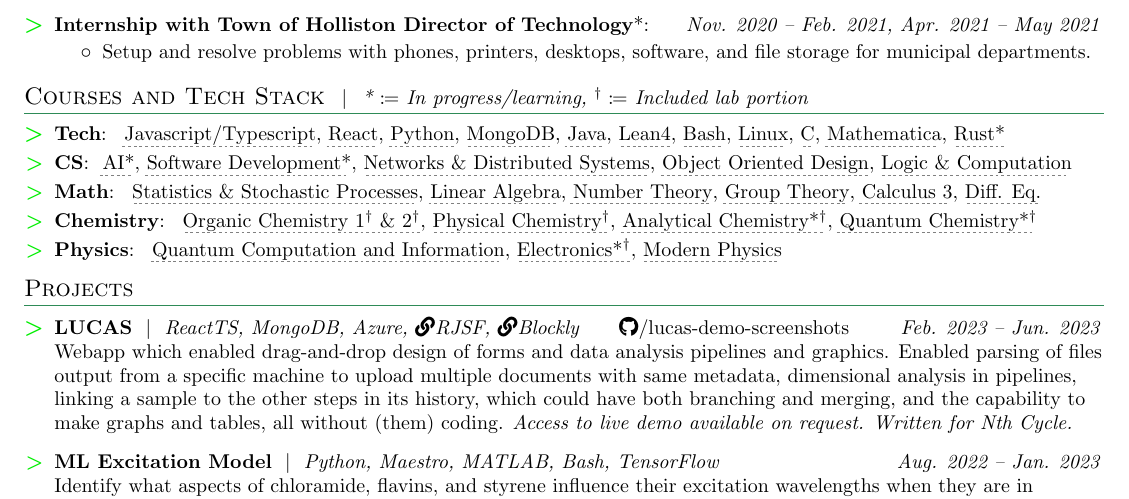
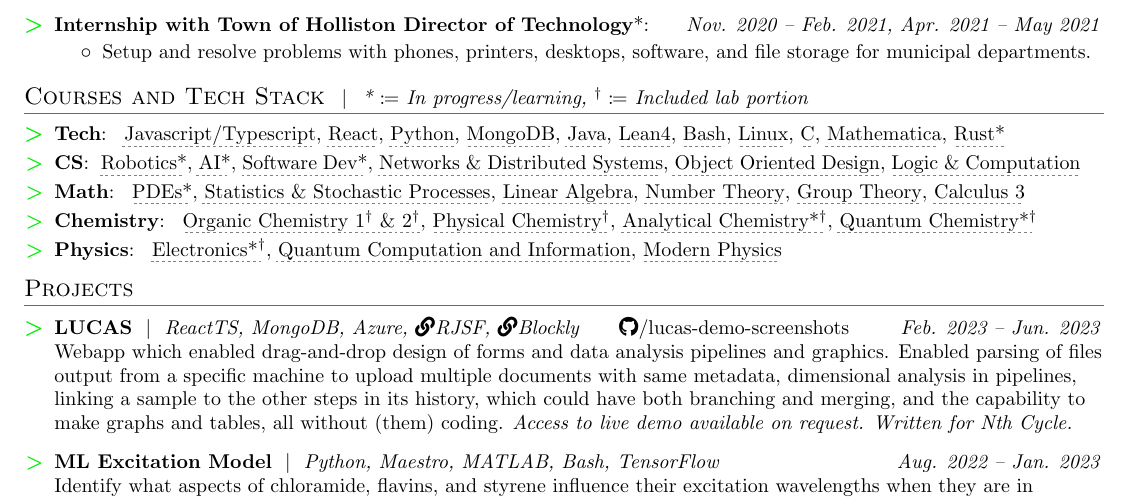
Before and after one commit to natewhite345/natewhite345.github.io, a LaTeX CV (White_Nathaniel_Resume.tex): part of the page, cut so that both start at the same text. Compiled offline with pdfLaTeX.

Commit message:
add spring courses

```diff
--- a/White_Nathaniel_Resume.tex
+++ b/White_Nathaniel_Resume.tex
@@ -193,11 +193,11 @@
   \section{Courses and Tech Stack \small\headingcap{* $\coloneq$ In progress/learning, $^\dag\coloneq$ Included lab portion}}
   \resumeSubHeadingListStart
   \resumeSubItem{Tech}{
-    \ctt{Javascript/Typescript}{Language of major project I authored at Nth Cycle (LUCAS). I have 7 years of experience with Javascript and 2 years with Typescript. I am also completing the semester-long project in Software Development in Typescript.},
+    \ctt{Javascript/Typescript}{Language of major project I authored at Nth Cycle (LUCAS). JavaScript is the first programming language I learned and the language I am most proficient in. I completed a third of my Software Development class in Typescript before the teams were reshuffled and I had to switch to Java.},
     \ctt{React}{6 months professional experience from Nth Cycle as well as the Grave Finder project from high school.},
     \ctt{Python}{Used for scientific computing at Tessera (including the Plotly and Dash libraries) and the Sijia Dong Lab, as well as part of Networks class.},
     \ctt{MongoDB}{Made extensive use of MongoDB aggregations on my first co-op (See LUCAS project).},
-    \ctt{Java}{Two semesters of core CS classes taught in Java. Would be very excited to work in Kotlin.},
+    \ctt{Java}{Two semesters of core CS classes taught in Java, and I completed 2/3 of my Software Dev class in Java. Would be very excited to work in Kotlin.},
     \ctt{Lean4}{Undoubtedly the most esoteric language on this list, LEAN is a pure functional language similar to Rocq (formerly Coq) which is based on the Calculus of Inductive Constructions and the notion of theorems as functions and propositions as types (Curry-Howard Correspondence). This means properties of programs can be formally verified, allowing for the development of high-assurance code, and one day maybe even practical use.},
     \ctt{Bash}{Used in the Dong Lab extensively, and as part of my everyday life as a Linux user.},
     \ctt{Linux}{Daily driver since high school. Also used in the context of HPC and developing on WSL at work.},
@@ -207,20 +207,22 @@
   }
     \resumeSubItem{CS}
       {
+        \ctt{Robotics*}{CS 5335 Robotic Science and Systems, "Introduces autonomous mobile robots with a focus on algorithms and software development, including closed-loop control, robot software architecture, wheeled locomotion and navigation, tactile and basic visual sensing, obstacle detection and avoidance, and grasping and manipulation of objects. Offers students an opportunity to progressively construct mobile robots from a predesigned electromechanical kit. The robots are controlled wirelessly by software of the students' own design, built within a provided robotics software framework. Culminates in a project that connects the algorithms and hardware developed in the course with a selected topic in the current robotics research literature."},
         \ctt{AI*}{CS 4100: "Introduces the fundamental problems, theories, and algorithms of the artificial intelligence field. Includes heuristic search; knowledge representation using predicate calculus; automated deduction and its applications; planning; and machine learning. Additional topics include game playing; uncertain reasoning and expert systems; natural language processing; logic for common-sense reasoning; ontologies; and multiagent systems." },
-        \ctt{Software Development*}{CS 4500: "Considers software development as a systematic process involving specification, design, documentation, implementation, testing, and maintenance. Examines software process models; methods for software specification; modularity, abstraction, and software reuse; and issues of software quality. Students, possibly working in groups, design, document, implement, test, and modify software projects." },
+        \ctt{Software Dev*}{CS 4500: "Considers software development as a systematic process involving specification, design, documentation, implementation, testing, and maintenance. Examines software process models; methods for software specification; modularity, abstraction, and software reuse; and issues of software quality. Students, possibly working in groups, design, document, implement, test, and modify software projects." },
         \ctt{Networks \& Distributed Systems}{CS 3700: Projects included making a wordle guesser, FTP Client \& Server, Web Scraper, BGP implementation, TCP implemenation, and RAFT (Distibuted Key-Value protocol) implementation. I wrote the first three in Python, the Course website public at 3700.network},
         \ctt{Object Oriented Design}{CS 3500: Made two multi-week projects in Java: An implementation of a marble solitaire game and an image manipulator. Source code available on request; not posted publicly for academic integrity reasons.},\
         \ctt{Logic \& Computation}{CS 2800: Uses LEAN to prove termination, correctness, and safety of programs. Discusses notations used in logic, propositional and first order logic, logical inference, mathematical induction, and structural induction. }
       }
     \resumeSubItem{Math}{
+      \ctt{PDEs*}{MATH 4545: Fourier Series and PDEs, "Provides a first course in Fourier series, Sturm-Liouville boundary value problems, and their application to solving the fundamental partial differential equations of mathematical physics: the heat equation, the wave equation, and Laplace's equation. Green's' functions are also introduced as a means of obtaining closed-form solutions."},
       \ctt{Statistics \& Stochastic Processes}
       {MATH 4581: The first part of the course covers classical procedures of statistics including the t-test, linear regression, and the chi-square test. The second part provides an introduction to stochastic processes with emphasis on Markov chains, random walks, and Brownian motion, with applications to modeling and finance. As a prerequisite, I took Probability and Statistics (MATH 3081), which covered sample space; conditional probability and independence; discrete and continuous probability distributions for one and for several random variables; expectation; variance; special distributions including binomial, Poisson, and normal distributions; law of large numbers; and central limit theorem. Also introduces basic statistical theory including estimation of parameters, confidence intervals, and hypothesis testing. },
       \ctt{Linear Algebra}{MATH 2331: "Uses the Gauss-Jordan elimination algorithm to analyze and find bases for subspaces such as the image and kernel of a linear transformation. Covers the geometry of linear transformations: orthogonality, the Gram-Schmidt process, rotation matrices, and least squares fit. Examines diagonalization and similarity, and the spectral theorem and the singular value decomposition." },
       \ctt{Number Theory}{MATH 3527: Modular arithmetic, Chinese Remainder Theorem, primitive roots, RSA, quadratic reciprocity, cyclotomic polynomials, and elementary elliptic curve cryptography},
       \ctt{Group Theory}{MATH 3175: "Presents basic concepts and techniques of the group theory: symmetry groups, axiomatic definition of groups, important classes of groups (abelian groups, cyclic groups, additive and multiplicative groups of residues, and permutation groups), Cayley table, subgroups, group homomorphism, cosets, the Lagrange theorem, normal subgroups, quotient groups, and direct products. Studies structural properties of groups."},
-      \ctt{Calculus 3}{MATH 2321: Multivariable Calculus. "Extends the techniques of calculus to functions of several variables; introduces vector fields and vector calculus in two and three dimensions. Topics include lines and planes, 3D graphing, partial derivatives, the gradient, tangent planes and local linearization, optimization, multiple integrals, line and surface integrals, the divergence theorem, and theorems of Green and Stokes with applications to science and engineering"},
-      \ctt{Diff. Eq.}{MATH 2341: "Studies ordinary differential equations, their applications, and techniques for solving them, Laplace transforms, and linear algebra. Topics include linear and nonlinear first- and second-order equations and applications include electrical and mechanical systems, forced oscillation, and resonance. Topics from linear algebra, such as matrices, row-reduction, vector spaces, and eigenvalues/eigenvectors, are developed and applied to systems of differential equations." }}
+      \ctt{Calculus 3}{MATH 2321: Multivariable Calculus. "Extends the techniques of calculus to functions of several variables; introduces vector fields and vector calculus in two and three dimensions. Topics include lines and planes, 3D graphing, partial derivatives, the gradient, tangent planes and local linearization, optimization, multiple integrals, line and surface integrals, the divergence theorem, and theorems of Green and Stokes with applications to science and engineering"}
+    }
     \resumeSubItem{Chemistry}
     {
       \ctt{Organic Chemistry 1$^\dag$ \& 2$^\dag$}{Non-chemistry major section primarily intended as preparation for the organic chemistry portion of the MCAT. CHEM 2311: "Introduces nomenclature, preparation, properties, stereochemistry, and reactions of common organic compounds. Presents correlations between the structure of organic compounds and their physical and chemical properties, and mechanistic interpretation of organic reactions. Includes chemistry of hydrocarbons and their functional derivatives."
@@ -236,9 +238,9 @@
       CHEM 3404: "Accompanies CHEM 3403. Explores the principles covered in CHEM 3403 by laboratory experimentation. Experiments include measurement of reaction kinetics, such as excited state dynamics, measurement of gas transport properties, atomic and molecular absorption and emission spectroscopy, infrared spectroscopy of molecular vibrations, and selected applications of fluorimetry."}
     }
     \resumeSubItem{Physics}{
-      \ctt{Quantum Computation and Information}{PHYS/MATH 5352: Uses the eponymous Nielsen \& Chuang textbook, covering all but the chapter on physical realization of quantum computers. "Introduces the foundations of quantum computation and information, including finite dimensional quantum mechanics, gates and circuits, quantum algorithms, quantum noise, and error-correcting codes." },
       \ctt{Electronics*$^\dag$}{PHYS 2371: "Covers the physics underlying computers and our modern electronic world. Focuses on principles of semiconductor devices (diodes, transistors, integrated circuits, LEDs, photovoltaics); analog techniques (amplification, AC circuits, resonance); digital techniques (binary numbers, NANDs, logic gates, and circuits); electronic subsystems (operational amplifiers, magnetoelectronics, optoelectronics); and understanding commercial electronic equipment. Lab experiments are designed to investigate the properties of discrete and integrated devices and use them to design and build circuits."
       PHYS 2372: "Illustrates topics from the lecture course through various hands-on experimental projects. Covers the process of electronics design from a goal-oriented perspective. Students are expected to consider their own electronics design project and build a prototype device that accomplishes a specific purpose. "},
+      \ctt{Quantum Computation and Information}{PHYS/MATH 5352: Uses the eponymous Nielsen \& Chuang textbook, covering all but the chapter on physical realization of quantum computers. "Introduces the foundations of quantum computation and information, including finite dimensional quantum mechanics, gates and circuits, quantum algorithms, quantum noise, and error-correcting codes." },
       \ctt{Modern Physics}{PHYS 2303: Covered special relativity, relativistic dynamics, wave-particle duality, uncertainty, history of atomic models, particle in a box, harmonic oscillators, solutions to Schrodinger's equation with steps and barriers, the hydrogen atom, fine structure, Zeeman effect, and spectral lines. Used Mathematica to derive computational solutions. }
     }
   \resumeSubHeadingListEnd
```
Also changed, not shown: White_Nathaniel_Resume.pdf.
